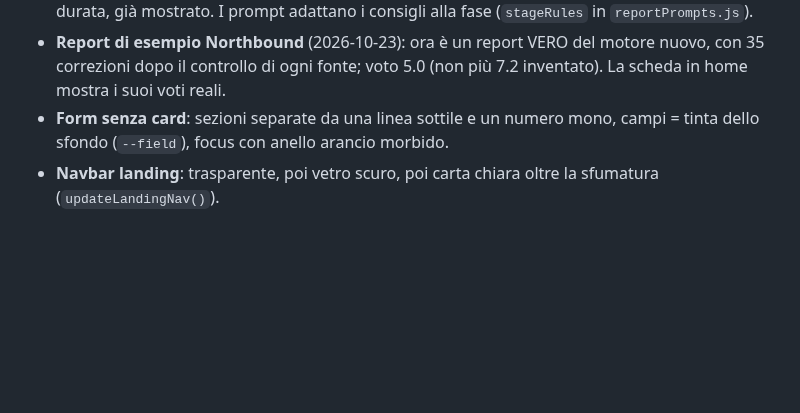
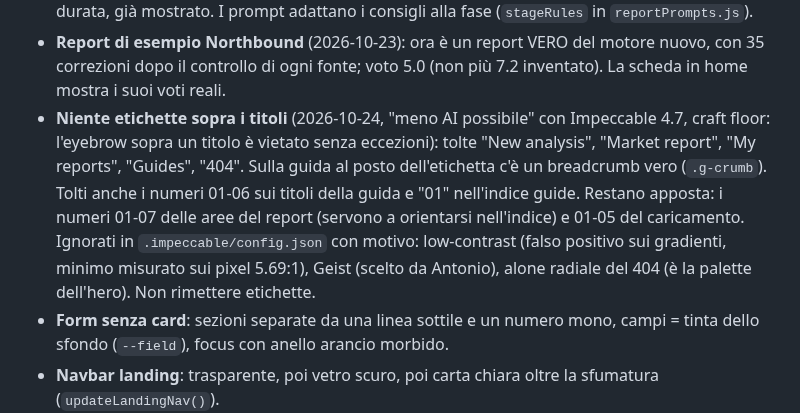
Before and after one commit to antoniobr97-a11y/oneciak, a Markdown page: CLAUDE.md, the part around the change. Rendered like a GitHub page; blank space fills up the shorter version.

Commit message:
CLAUDE.md: note on removed eyebrow labels and Impeccable ignores
Co-Authored-By: Claude Opus 5.5 <noreply@anthropic.com>
Claude-Session: https://claude.ai/code/session_015g5eUggLFpQ4pEpJpRhDm7

```diff
--- a/CLAUDE.md
+++ b/CLAUDE.md
@@ -193,6 +193,16 @@ conversazione aspettando.
 - **Report di esempio Northbound** (2026-10-23): ora è un report VERO del
   motore nuovo, con 35 correzioni dopo il controllo di ogni fonte; voto 5.0
   (non più 7.2 inventato). La scheda in home mostra i suoi voti reali.
+- **Niente etichette sopra i titoli** (2026-10-24, "meno AI possibile" con
+  Impeccable 4.7, craft floor: l'eyebrow sopra un titolo è vietato senza
+  eccezioni): tolte "New analysis", "Market report", "My reports", "Guides",
+  "404". Sulla guida al posto dell'etichetta c'è un breadcrumb vero
+  (`.g-crumb`). Tolti anche i numeri 01-06 sui titoli della guida e "01"
+  nell'indice guide. Restano apposta: i numeri 01-07 delle aree del report
+  (servono a orientarsi nell'indice) e 01-05 del caricamento. Ignorati in
+  `.impeccable/config.json` con motivo: low-contrast (falso positivo sui
+  gradienti, minimo misurato sui pixel 5.69:1), Geist (scelto da Antonio),
+  alone radiale del 404 (è la palette dell'hero). Non rimettere etichette.
 - **Form senza card**: sezioni separate da una linea sottile e un numero mono,
   campi = tinta dello sfondo (`--field`), focus con anello arancio morbido.
 - **Navbar landing**: trasparente, poi vetro scuro, poi carta chiara oltre la
```
